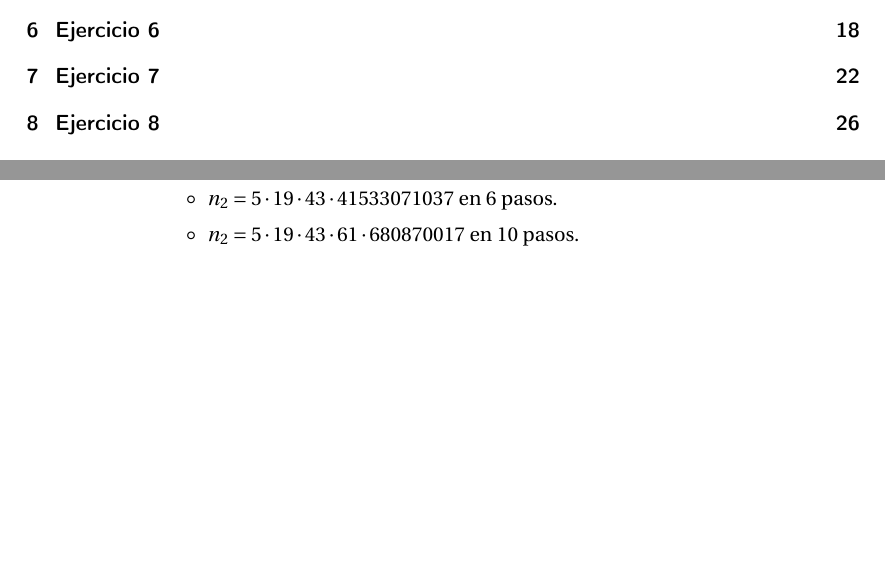
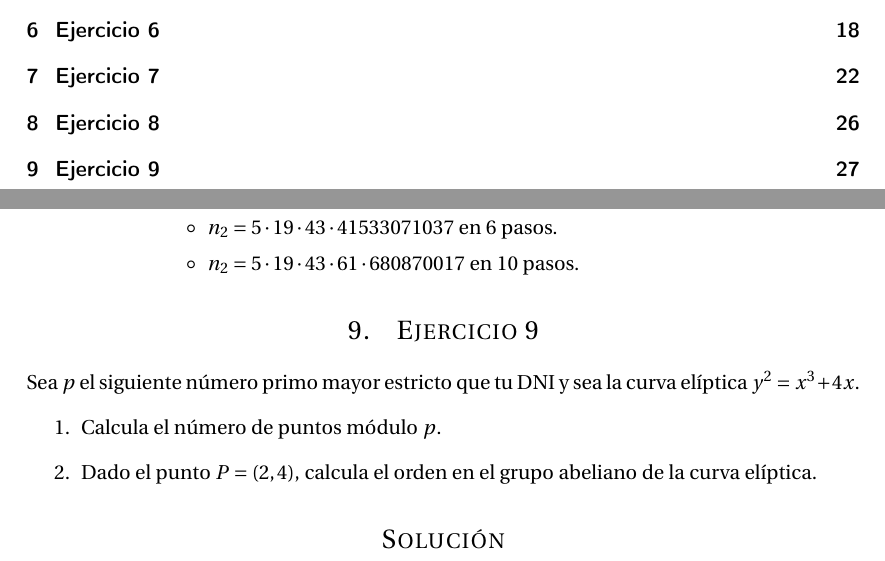
Before and after one commit to oxcar103/Practicas-TNC, a LaTeX document (Memoria.tex, which reads Ejercicio9.tex): two parts of pages 2 and 27 of 27, joined at a grey line, cut so that both start at the same text, the shorter picture padded with empty space. Compiled offline with pdfLaTeX.

Commit message:
Enunciado del ejercicio 9

```diff
--- /dev/null
+++ b/Ejercicio9.tex
@@ -0,0 +1,7 @@
+	Sea $p$ el siguiente número primo mayor estricto que tu DNI y sea la curva elíptica $y^2 = x^3 + 4x$.
+	\begin{enumerate}
+		\item Calcula el número de puntos módulo $p$.
+		\item Dado el punto $P = (2,4)$, calcula el orden en el grupo abeliano de la curva elíptica.
+	\end{enumerate}
+
+\section*{Solución}
--- a/Memoria.tex
+++ b/Memoria.tex
@@ -116,4 +116,7 @@
 
 	\section{Ejercicio 8}
 	\input{Ejercicio8.tex} % Octavo ejercicio
+
+	\section{Ejercicio 9}
+	\input{Ejercicio9.tex} % Noveno ejercicio
 \end{document}
```
